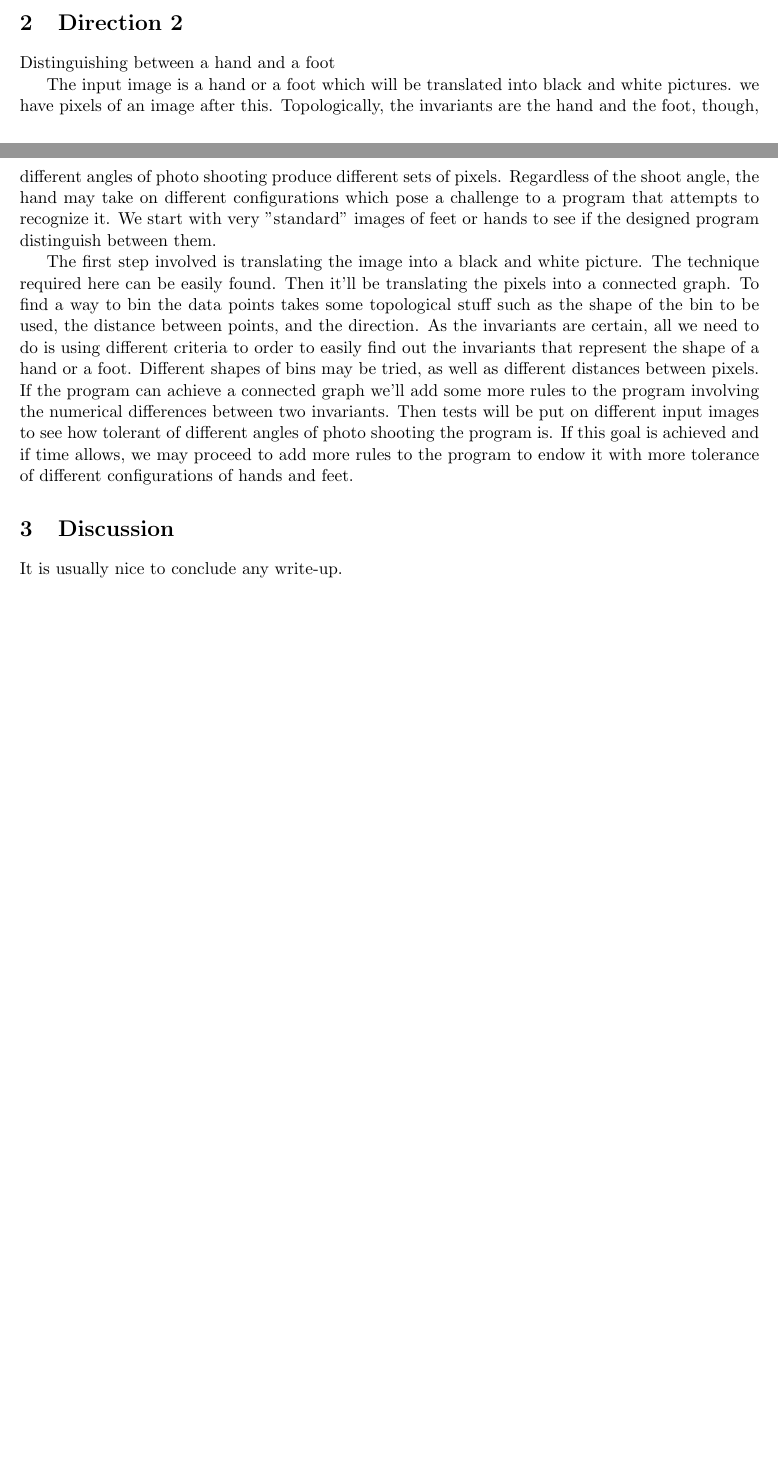
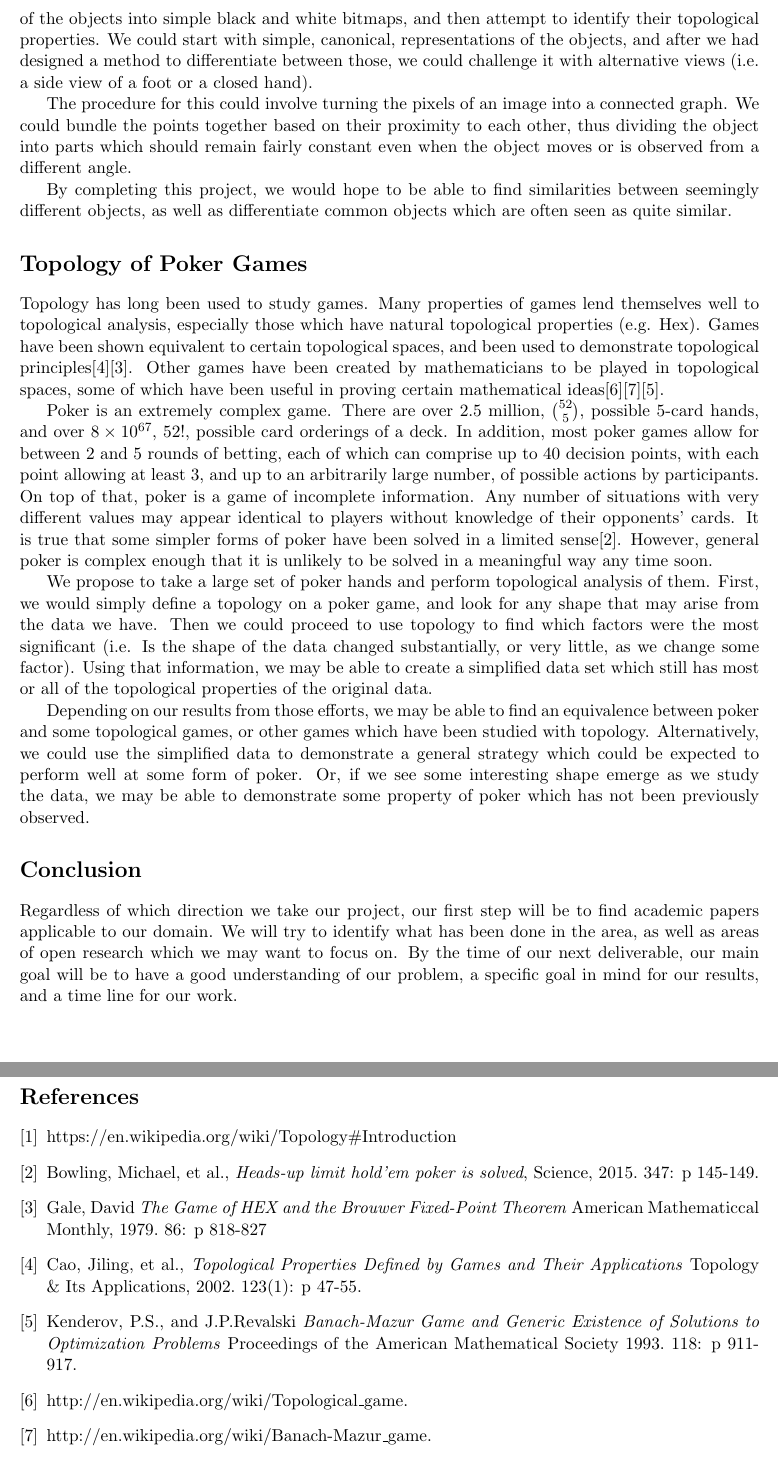
Before and after one commit to JSoddy/CSCI-491-Project, a LaTeX document (P1/Huang-Soddy-P1.tex): two parts of pages 1 and 2 of 2 before the commit and two parts of pages 2 and 3 of 3 after it, joined at a grey line, cut at the place of the change, the shorter picture padded with empty space. Compiled offline with pdfLaTeX.

Commit message:
Updating P1

```diff
--- a/P1/Huang-Soddy-P1.tex
+++ b/P1/Huang-Soddy-P1.tex
@@ -47,32 +52,99 @@ if time allows.
+We could convert images of the objects into simple black and white bitmaps, and then attempt to
+identify their topological properties. We could start with simple, canonical,
+representations of the objects, and after we had designed a method to differentiate
+between those, we could challenge it with alternative views (i.e. a side view of a
+foot or a closed hand).
+
+The procedure for this could involve turning the pixels of an image into a connected
+graph. We could bundle the points together based on their proximity to each other,
+thus dividing the object into parts which should remain fairly constant even when
+the object moves or is observed from a different angle.
+
+By completing this project, we would hope to be able to find similarities between
+seemingly different objects, as well as differentiate common objects which are often
+seen as quite similar.
+
+\section*{Topology of Poker Games}
+Topology has long been used to study games. Many properties of games
+lend themselves well to topological analysis, especially those which have
+natural topological properties (e.g. Hex). Games have been shown equivalent to
+certain topological spaces, and been used to demonstrate topological
+principles\cite{Cao02}\cite{Gale79}. Other games have been created by mathematicians
+to be played in topological spaces, some of which have been useful in proving
+certain mathematical ideas\cite{TopoGame}\cite{BanachGame}\cite{Kenderov93}.
+
+Poker is an extremely complex game. There are over 2.5 million, ${52 \choose 5}$,
+possible 5-card hands, and over $8\times10^{67}$, $52!$, possible card orderings
+of a deck. In addition, most poker games allow for between 2 and 5 rounds of betting,
+each of which can comprise up to 40 decision points, with each point allowing
+at least 3, and up to an arbitrarily large number, of possible actions by participants. On
+top of that, poker is a game of incomplete information. Any number of situations
+with very different values may appear identical to players without knowledge
+of their opponents' cards. It is true that some simpler forms of poker have been
+solved in a limited sense\cite{Bowling15}. However, general poker is complex
+enough that it is unlikely to be solved in a meaningful way any time soon.
+
+We propose to take a large set of poker hands and perform topological analysis of
+them. First, we would simply define a topology on a poker game, and look for any
+shape that may arise from the data we have. Then we could proceed to use topology
+to find which factors were the most significant (i.e. Is the shape of the data
+changed substantially, or very little, as we change some factor). Using that
+information, we may be able to create a simplified data set which still has
+most or all of the topological properties of the original data.
+
+Depending on our results from those efforts, we may be able to find an equivalence
+between poker and some topological games, or other games which have been
+studied with topology. Alternatively, we could use the
+simplified data to demonstrate a general strategy which could be expected to
+perform well at some form of poker. Or, if we see some interesting shape
+emerge as we study the data, we may be able to demonstrate some property of
+poker which has not been previously observed.
+
+\section*{Conclusion}
+Regardless of which direction we take our project, our first step will be to find
+academic papers applicable to our domain. We will try to identify what has been done
+in the area, as well as areas of open research which we may want to focus on. By the
+time of our next deliverable, our main goal will be to have a good understanding of
+our problem, a specific goal in mind for our results, and a time line for
+our work.
+
+\newpage
+\begin{thebibliography}{9}
+
+\bibitem{TopoIntro}
+  https://en.wikipedia.org/wiki/Topology\#Introduction
+
+\bibitem{Bowling15}
+  Bowling, Michael, et al.,
+  \emph{Heads-up limit hold'em poker is solved},
+  Science,
+  2015. 347: p 145-149.
+
+\bibitem{Gale79}
+  Gale, David
+  \emph{The Game of HEX and the Brouwer Fixed-Point Theorem}
+  American Mathematiccal Monthly,
+  1979. 86: p 818-827
+
+\bibitem{Cao02}
+  Cao, Jiling, et al.,
+  \emph{Topological Properties Defined by Games and Their Applications}
+  Topology \& Its Applications,
+  2002. 123(1): p 47-55.
+
+\bibitem{Kenderov93}
+  Kenderov, P.S., and J.P.Revalski
+  \emph{Banach-Mazur Game and Generic Existence of Solutions to Optimization Problems}
+  Proceedings of the American Mathematical Society
+  1993. 118: p 911-917.
+
+\bibitem{TopoGame}
+  http://en.wikipedia.org/wiki/Topological\_game.
+
+\bibitem{BanachGame}
+  http://en.wikipedia.org/wiki/Banach-Mazur\_game.
 
 
-
-\section{Direction 2}
-Distinguishing between a hand and a foot
-
-The input image is a hand or a foot which will be translated into black and white
-pictures. we have pixels of an image after this. Topologically, the invariants are
-the hand and the foot, though, different angles of photo shooting produce different
-sets of pixels. Regardless of the shoot angle, the hand may take on different
-configurations which pose a challenge to a program that attempts to recognize it.
-We start with very "standard" images of feet or hands to see if the designed program
-distinguish between them.
-
-The first step involved is translating the image into a black and white picture. The
-technique required here can be easily found. Then it'll be  translating the pixels
-into a connected graph. To find a way to bin the data points takes some topological
-stuff such as the shape of the bin to be used, the distance between points, and the
-direction. As the invariants are certain, all we need to do is using different criteria
-to order to easily find out the invariants that represent the shape of a hand or a foot.
-Different shapes of bins may be tried, as well as different distances between pixels.
-If the program can achieve a connected graph we'll add some more rules to the program
-involving the numerical differences between two invariants. Then tests will be put on
-different input images to see how tolerant of different angles of photo shooting the
-program is. If this goal is achieved and if time allows, we may proceed to add more
-rules to the program to endow it with more tolerance of different configurations of
-hands and feet.
-
-\section{Discussion}
-It is usually nice to conclude any write-up.
+\end{thebibliography}
 
 \end{document}
```
Also changed, not shown: P1/Huang-Soddy-P1.tex (71 more changed lines).
